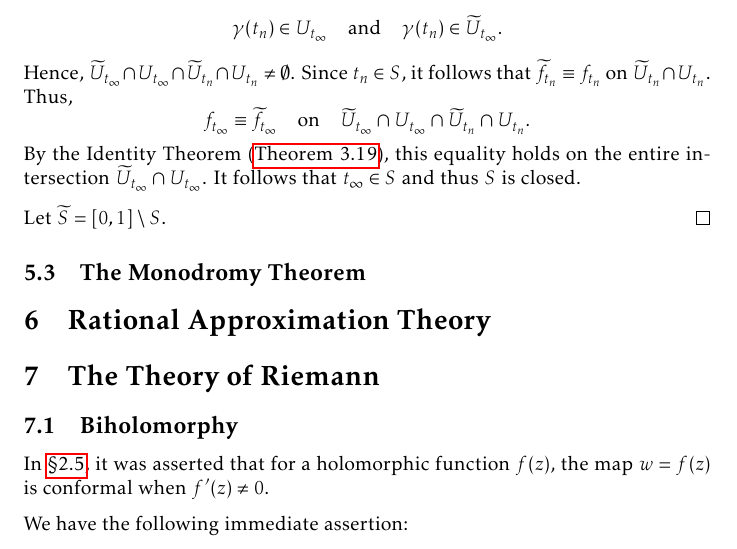
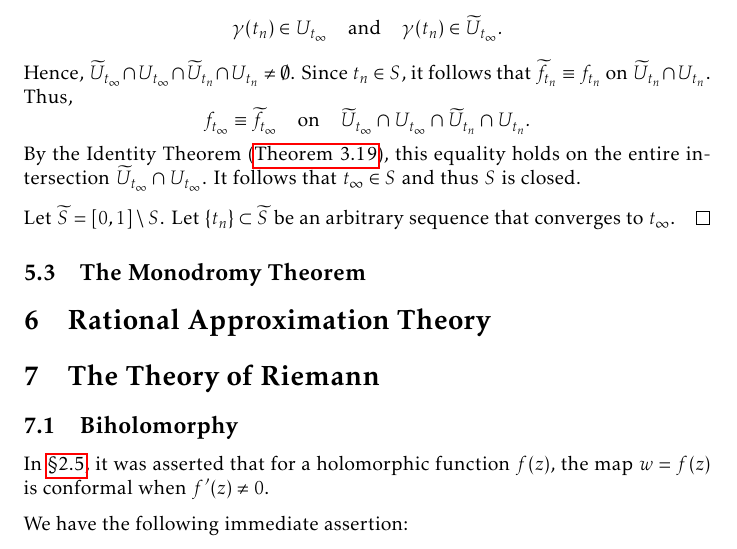
Before and after one commit to slipperking/complex-analysis-latex, a LaTeX document (main.tex): part of page 133 of 157, cut so that both start at the same text. Compiled offline with pdfLaTeX.

Commit message:
overleaf_to_git (Sun Aug 17 22:09:03 2025 -0700): update main.tex from r19826 to r19827

```diff
--- a/main.tex
+++ b/main.tex
@@ -3088,7 +3088,7 @@ For a fixed curve, such analytic continuations are unique in the following sense
     Let \(t_\infty=\sup(S)\), and choose an increasing sequence \(\qty{t_n}_{n\in\mathbb{N}}\subseteq S\) that converges to \(t_\infty\). By~\ref{itm:analyticcontinuationalongcurve_pointwiseequivalence} of \autoref{def:analyticcontinuationalongcurve}, \(\exists\delta>0\) such that \(\forall n\in\mathbb{N}\) satisfying \(\abs{t_\infty-t_n}<\delta\), \[f_{t_n}\equiv f_{t_\infty}\qq{on} U_{t_n}\cap U_{t_\infty}.\] Similarly, \(\exists\widetilde{\delta}>0\) such that \(\forall n\in\mathbb{N}\) satisfying \(\abs{t_\infty-t_n}<\widetilde{\delta}\), \[\widetilde{f}_{t_n}\equiv\widetilde{f}_{t_\infty}\qq{on}\widetilde{U}_{t_n}\cap\widetilde{U}_{t_\infty}.\]
     Choose \(n\) arbitrarily to satisfy \(\abs{t_\infty-t_n}<\min\qty(\delta,\widetilde{\delta})\). By definition, \[\gamma\qty(t_n)\in U_{t_\infty}\qand \gamma\qty(t_n)\in\widetilde{U}_{t_\infty}.\] Hence, \(\widetilde{U}_{t_\infty}\cap U_{t_\infty}\cap \widetilde{U}_{t_n}\cap U_{t_n}\neq\emptyset\). Since \(t_n\in S\), it follows that \(\widetilde{f}_{t_n}\equiv f_{t_n}\) on \(\widetilde{U}_{t_n}\cap U_{t_n}\). Thus, \[f_{t_\infty}\equiv\widetilde{f}_{t_\infty}\qq{on}\widetilde{U}_{t_\infty}\cap U_{t_\infty}\cap \widetilde{U}_{t_n}\cap U_{t_n}.\] By the Identity Theorem (\autoref{thm:identity}), this equality holds on the entire intersection \(\widetilde{U}_{t_\infty}\cap U_{t_\infty}\). It follows that \(t_\infty\in S\) and thus \(S\) is closed.
 
-    Let \(\widetilde{S}=[0,1]\setminus S\).
+    Let \(\widetilde{S}=[0,1]\setminus S\). Let \(\qty{t_n}\subset\widetilde{S}\) be an arbitrary sequence that converges to \(t_\infty\).
 \end{proof}
 \subsection{The Monodromy Theorem}
 \section{Rational Approximation Theory}
```
